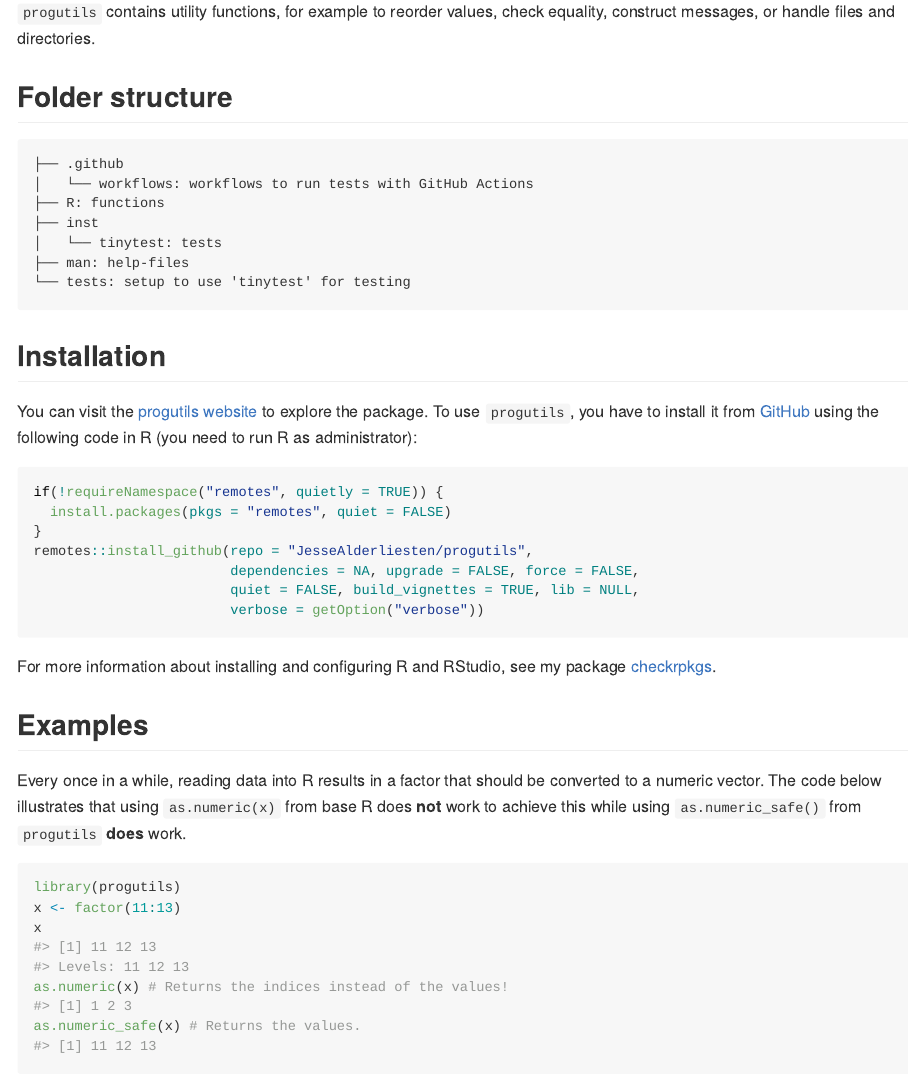
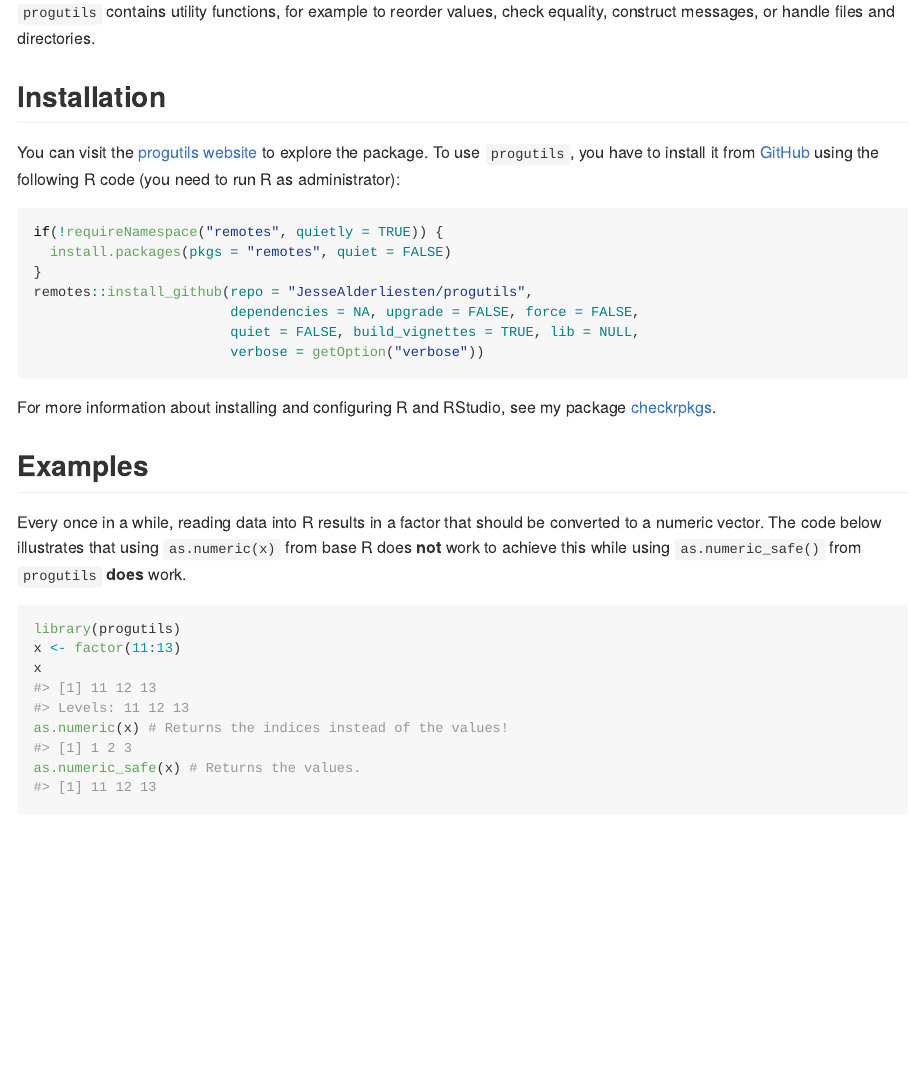
Before and after one commit to JesseAlderliesten/progutils, an R Markdown document (README.Rmd): the page in a window 1100 px wide, from 110 px down. The pictures show the output file README.md that the author committed with the source, drawn offline in the style of GitHub; badge pictures from the web are left out.

Commit message:
No need to show folder structure (which is anyway different for GitHub and the installed package).

````diff
--- a/README.Rmd
+++ b/README.Rmd
@@ -20,23 +20,12 @@ knitr::opts_chunk$set(
 `progutils` contains utility functions, for example to reorder values, check
 equality, construct messages, or handle files and directories.
 
-## Folder structure
-```
-├── .github
-│   └── workflows: workflows to run tests with GitHub Actions
-├── R: functions
-├── inst
-│   └── tinytest: tests
-├── man: help-files
-└── tests: setup to use 'tinytest' for testing
-```
-
 ## Installation
 You can visit the
 [progutils website](https://jessealderliesten.github.io/progutils/) to explore
 the package. To use `progutils`, you have to install it from
 [GitHub](https://github.com/JesseAlderliesten/progutils) using the following
-code in R (you need to run R as administrator):
+R code (you need to run R as administrator):
 
 ```{r, eval = FALSE}
 if(!requireNamespace("remotes", quietly = TRUE)) {
````
Also changed, not shown: README.md.
